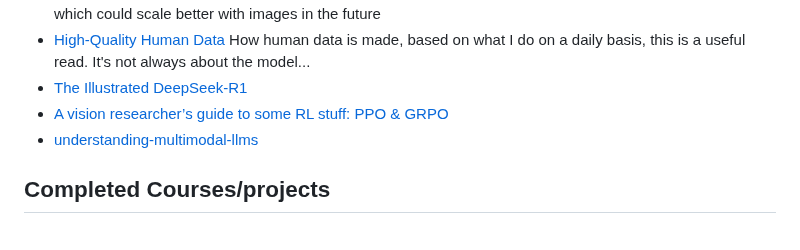
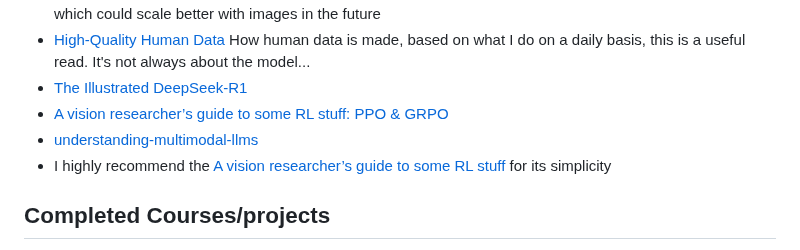
Before and after one commit to KevorkSulahian/ML_journey, a Markdown page: README.md, the part around the change. GitHub-like rendering.

```diff
--- a/README.md
+++ b/README.md
@@ -45,6 +45,7 @@ Than Tokens](https://arxiv.org/pdf/2412.09871) instead of a single byte, they us
 - [The Illustrated DeepSeek-R1](https://newsletter.languagemodels.co/p/the-illustrated-deepseek-r1)
 - [A vision researcher’s guide to some RL stuff: PPO & GRPO](https://yugeten.github.io/posts/2025/01/ppogrpo/)
 - [understanding-multimodal-llms](https://magazine.sebastianraschka.com/p/understanding-multimodal-llms)
+- I highly recommend the [A vision researcher’s guide to some RL stuff](https://yugeten.github.io/posts/2025/01/ppogrpo/) for its simplicity
 
 ## Completed Courses/projects
 - [HF smol course](https://github.com/huggingface/smol-course). Small but super nice intro to using HF finetuning and more.
```
